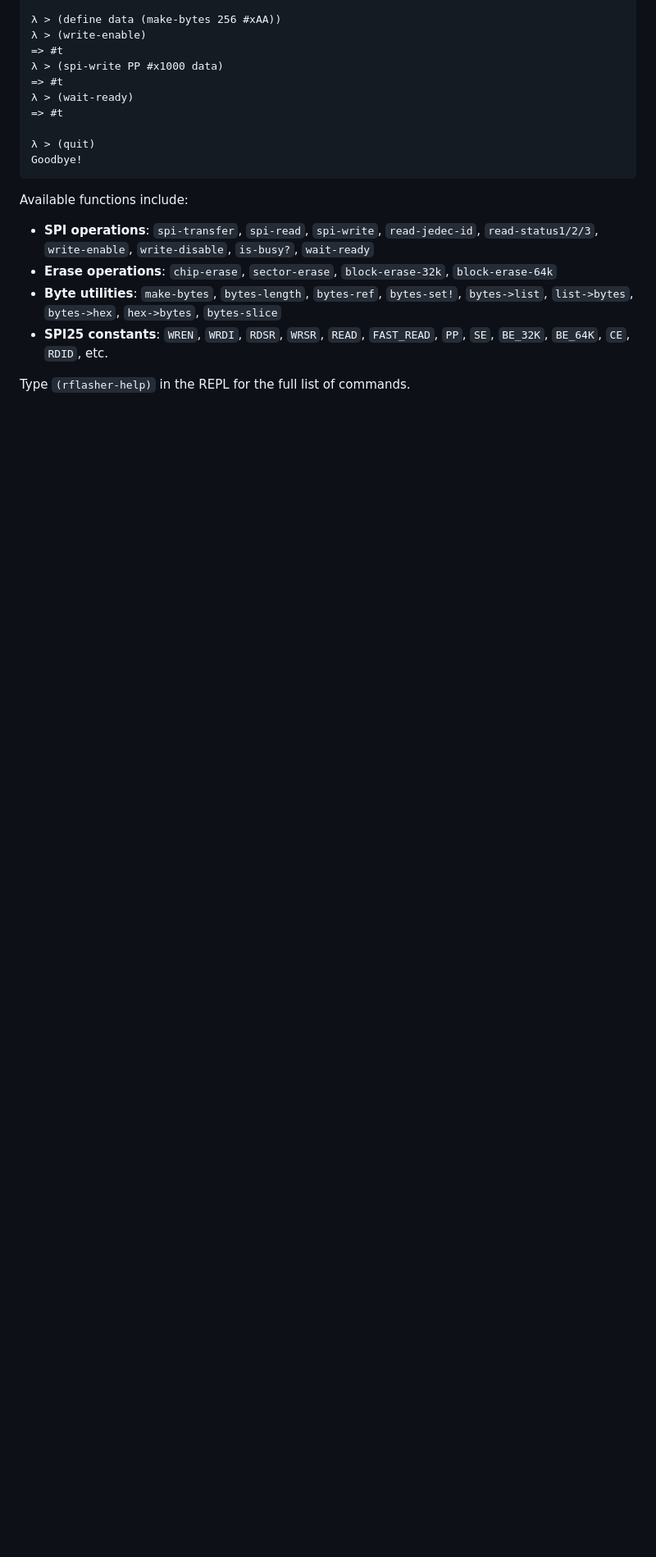
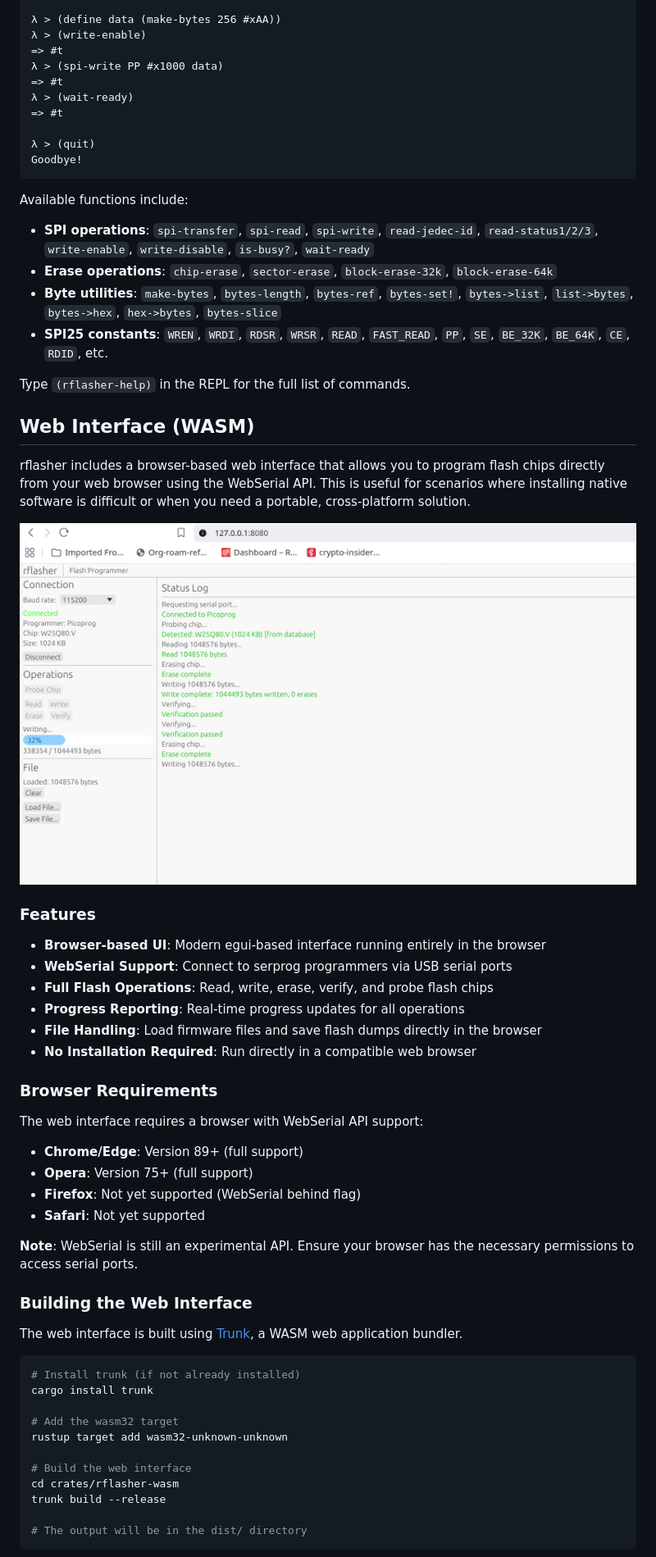
Before and after one commit to ArthurHeymans/rflasher, a Markdown page: README.md, the part around the change printed below. Shown: that part at 82% size. GitHub-like rendering; pictures changed too: docs/images/webui-screenshot.png (added); blank space fills up the shorter version.

````diff
--- a/README.md
+++ b/README.md
@@ -364,3 +366,47 @@ Available functions include:
 
 Type `(rflasher-help)` in the REPL for the full list of commands.
 
+## Web Interface (WASM)
+
+rflasher includes a browser-based web interface that allows you to program flash chips directly from your web browser using the WebSerial API. This is useful for scenarios where installing native software is difficult or when you need a portable, cross-platform solution.
+
+![rflasher Web Interface](docs/images/webui-screenshot.png)
+
+### Features
+
+- **Browser-based UI**: Modern egui-based interface running entirely in the browser
+- **WebSerial Support**: Connect to serprog programmers via USB serial ports
+- **Full Flash Operations**: Read, write, erase, verify, and probe flash chips
+- **Progress Reporting**: Real-time progress updates for all operations
+- **File Handling**: Load firmware files and save flash dumps directly in the browser
+- **No Installation Required**: Run directly in a compatible web browser
+
+### Browser Requirements
+
+The web interface requires a browser with WebSerial API support:
+
+- **Chrome/Edge**: Version 89+ (full support)
+- **Opera**: Version 75+ (full support)
+- **Firefox**: Not yet supported (WebSerial behind flag)
+- **Safari**: Not yet supported
+
+**Note**: WebSerial is still an experimental API. Ensure your browser has the necessary permissions to access serial ports.
+
+### Building the Web Interface
+
+The web interface is built using [Trunk](https://trunkrs.dev/), a WASM web application bundler.
+
+```bash
+# Install trunk (if not already installed)
+cargo install trunk
+
+# Add the wasm32 target
+rustup target add wasm32-unknown-unknown
+
+# Build the web interface
+cd crates/rflasher-wasm
+trunk build --release
+
+# The output will be in the dist/ directory
+```
+
````
Also changed, not shown: other parts of README.md (+102 -2 lines), 1 other file.
